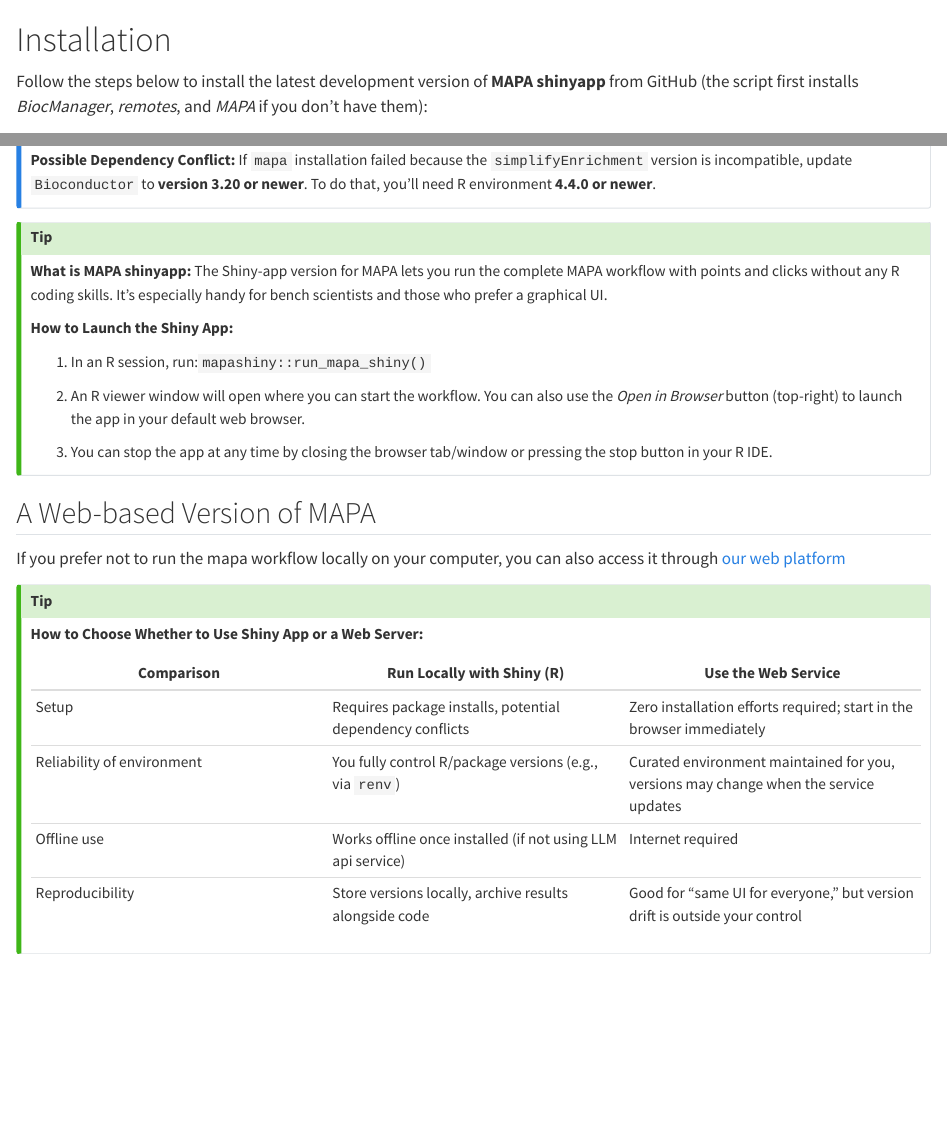
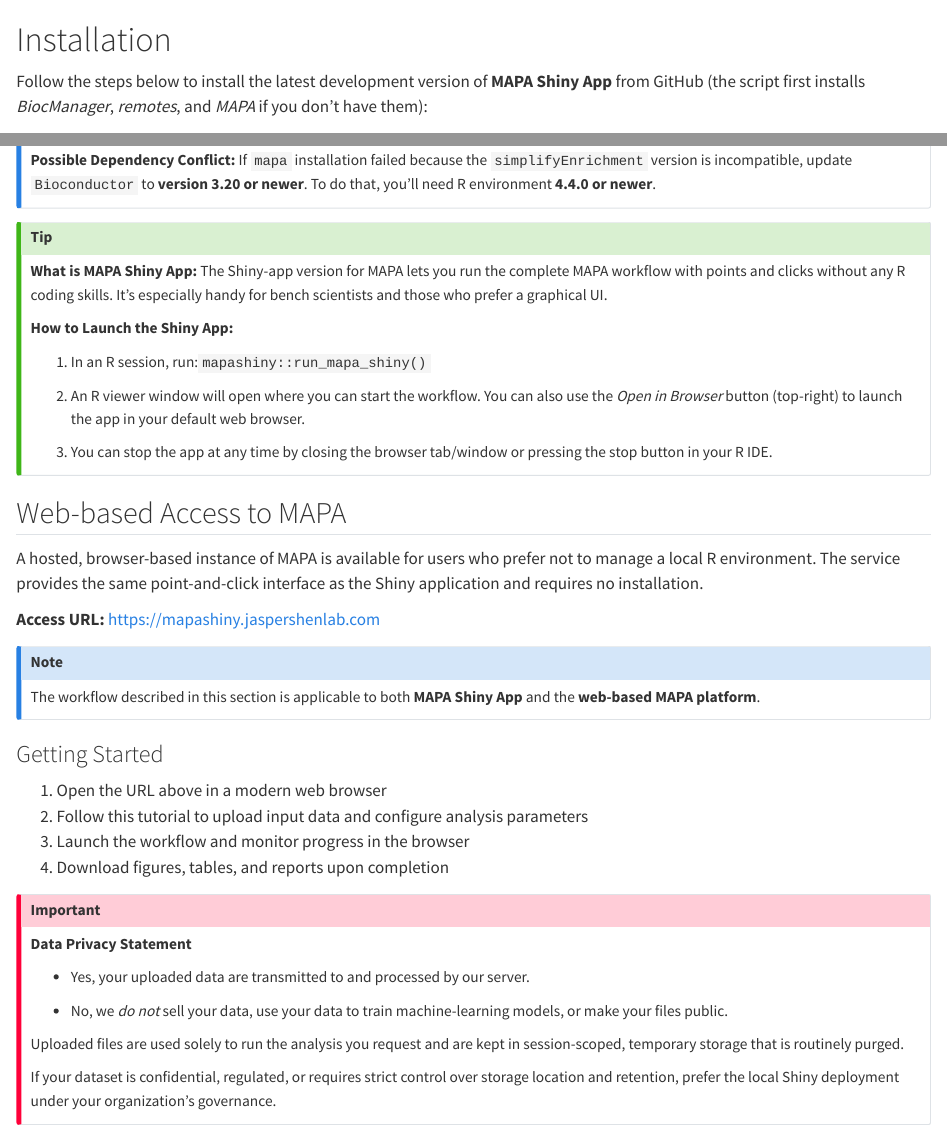
Before and after one commit to jaspershen-lab/mapa-tutorial, a Quarto document (10_shinyapp_installation.qmd): the page in a window 1100 px wide, from its top, and a second part further down, joined at a grey line. Rendered offline with R 4.5, knitr and Pandoc in place of Quarto, with nearby package versions.

Commit message:
introduce web version

````diff
--- a/10_shinyapp_installation.qmd
+++ b/10_shinyapp_installation.qmd
@@ -1,6 +1,6 @@
 # Installation {#sec-shinyapp_installation}
 
-Follow the steps below to install the latest development version of **MAPA shinyapp** from GitHub (the script first installs *BiocManager*, *remotes*, and *MAPA* if you don’t have them):
+Follow the steps below to install the latest development version of **MAPA Shiny App** from GitHub (the script first installs *BiocManager*, *remotes*, and *MAPA* if you don’t have them):
 
 ```{r}
 #| eval=FALSE
@@ -34,7 +34,7 @@
 :::
 
 ::: callout-tip
-**What is MAPA shinyapp:** The Shiny-app version for MAPA lets you run the complete MAPA workflow with points and clicks without any R coding skills. It’s especially handy for bench scientists and those who prefer a graphical UI.
+**What is MAPA Shiny App:** The Shiny-app version for MAPA lets you run the complete MAPA workflow with points and clicks without any R coding skills. It’s especially handy for bench scientists and those who prefer a graphical UI.
 
 **How to Launch the Shiny App:**
 
@@ -45,17 +45,31 @@
 3.  You can stop the app at any time by closing the browser tab/window or pressing the stop button in your R IDE.
 :::
 
-## A Web-based Version of MAPA
+## Web-based Access to MAPA {#sec-web}
 
-If you prefer not to run the mapa workflow locally on your computer, you can also access it through [our web platform](https://mapashiny.jaspershenlab.com)
+A hosted, browser-based instance of MAPA is available for users who prefer not to manage a local R environment. The service provides the same point-and-click interface as the Shiny application and requires no installation.
 
-::: callout-tip
-**How to Choose Whether to Use Shiny App or a Web Server:**
+**Access URL:** <https://mapashiny.jaspershenlab.com>
 
-| Comparison                 | Run Locally with Shiny (R)                                  | Use the Web Service                                                                  |
-|------------------------|------------------------|------------------------|
-| Setup                      | Requires package installs, potential dependency conflicts   | Zero installation efforts required; start in the browser immediately                 |
-| Reliability of environment | You fully control R/package versions (e.g., via `renv`)     | Curated environment maintained for you, versions may change when the service updates |
-| Offline use                | Works offline once installed (if not using LLM api service) | Internet required                                                                    |
-| Reproducibility            | Store versions locally, archive results alongside code      | Good for “same UI for everyone,” but version drift is outside your control           |
+::: callout-note
+The workflow described in this section is applicable to both **MAPA Shiny App** and the **web-based MAPA platform**.
 :::
+
+### Getting Started
+
+1.  Open the URL above in a modern web browser
+2.  Follow this tutorial to upload input data and configure analysis parameters
+3.  Launch the workflow and monitor progress in the browser
+4.  Download figures, tables, and reports upon completion
+
+::: callout-important
+**Data Privacy Statement**
+
+- Yes, your uploaded data are transmitted to and processed by our server.
+
+- No, we _do not_ sell your data, use your data to train machine-learning models, or make your files public.
+
+Uploaded files are used solely to run the analysis you request and are kept in session-scoped, temporary storage that is routinely purged.
+
+If your dataset is confidential, regulated, or requires strict control over storage location and retention, prefer the local Shiny deployment under your organization’s governance.
+:::
--- a/_quarto.yml
+++ b/_quarto.yml
@@ -31,7 +31,7 @@
         - 08_data_vis.qmd
         - 09_res_report.qmd
 
-    - part: "MAPA Shiny App"
+    - part: "MAPA Shiny App/Web"
       chapters:
         - 10_shinyapp_installation.qmd
         - 11_input_shiny.qmd
````
Also changed, not shown: index.qmd (+1 -1 lines), docs/search.json, 3 other files.
